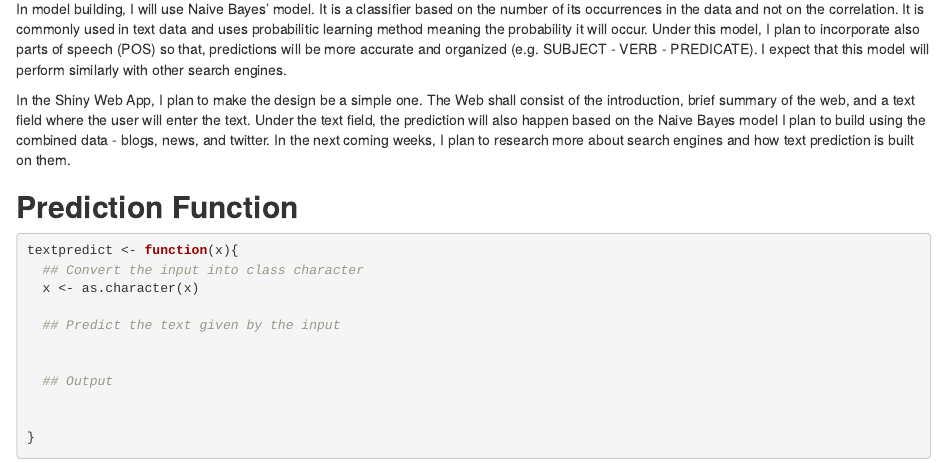
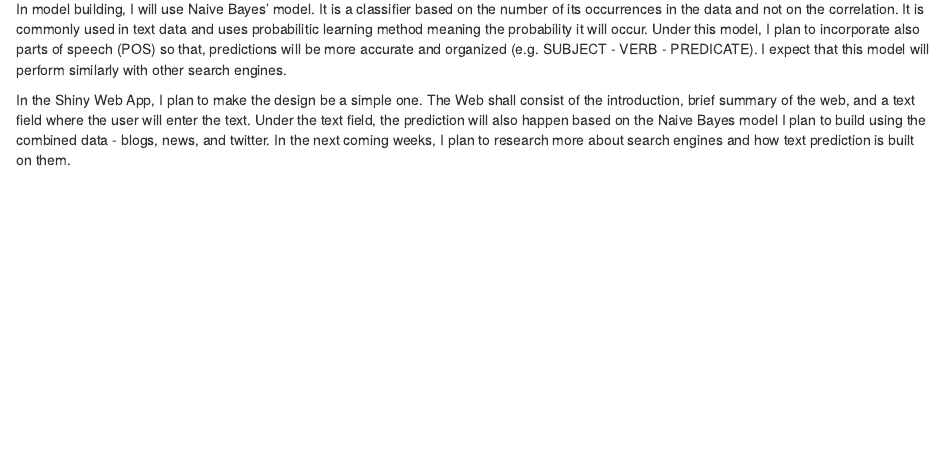
Before and after one commit to jmsebastiancarino/Data-Science-Capstone-Project, an R Markdown document (MileStoneReport.Rmd): the page in a window 1100 px wide, from 7730 px down. Rendered offline with R 4.5, knitr and Pandoc, with nearby package versions; some code elsewhere in the file could not run offline.

Commit message:
Update MileStoneReport.Rmd

````diff
--- a/MileStoneReport.Rmd
+++ b/MileStoneReport.Rmd
@@ -259,21 +259,3 @@ twitter_wc <- textplot_wordcloud(twitter_dfm, max_words = 100, color = "navy blu
 In model building, I will use Naive Bayes' model. It is a classifier based on the number of its occurrences in the data and not on the correlation. It is commonly used in text data and uses probabilitic learning method meaning the probability it will occur. Under this model, I plan to incorporate also parts of speech (POS) so that, predictions will be more accurate and organized (e.g. SUBJECT - VERB - PREDICATE). I expect that this model will perform similarly with other search engines.
 
 In the Shiny Web App, I plan to make the design be a simple one. The Web shall consist of the introduction, brief summary of the web, and a text field where the user will enter the text. Under the text field, the prediction will also happen based on the Naive Bayes model I plan to build using the combined data - blogs, news, and twitter. In the next coming weeks, I plan to research more about search engines and how text prediction is built on them.
-
-
-## <b> Prediction Function </b>
-
-```{r predict function}
-textpredict <- function(x){
-  ## Convert the input into class character
-  x <- as.character(x)
-
-  ## Predict the text given by the input
-
-
-  ## Output
-
-
-}
-
-```
````
